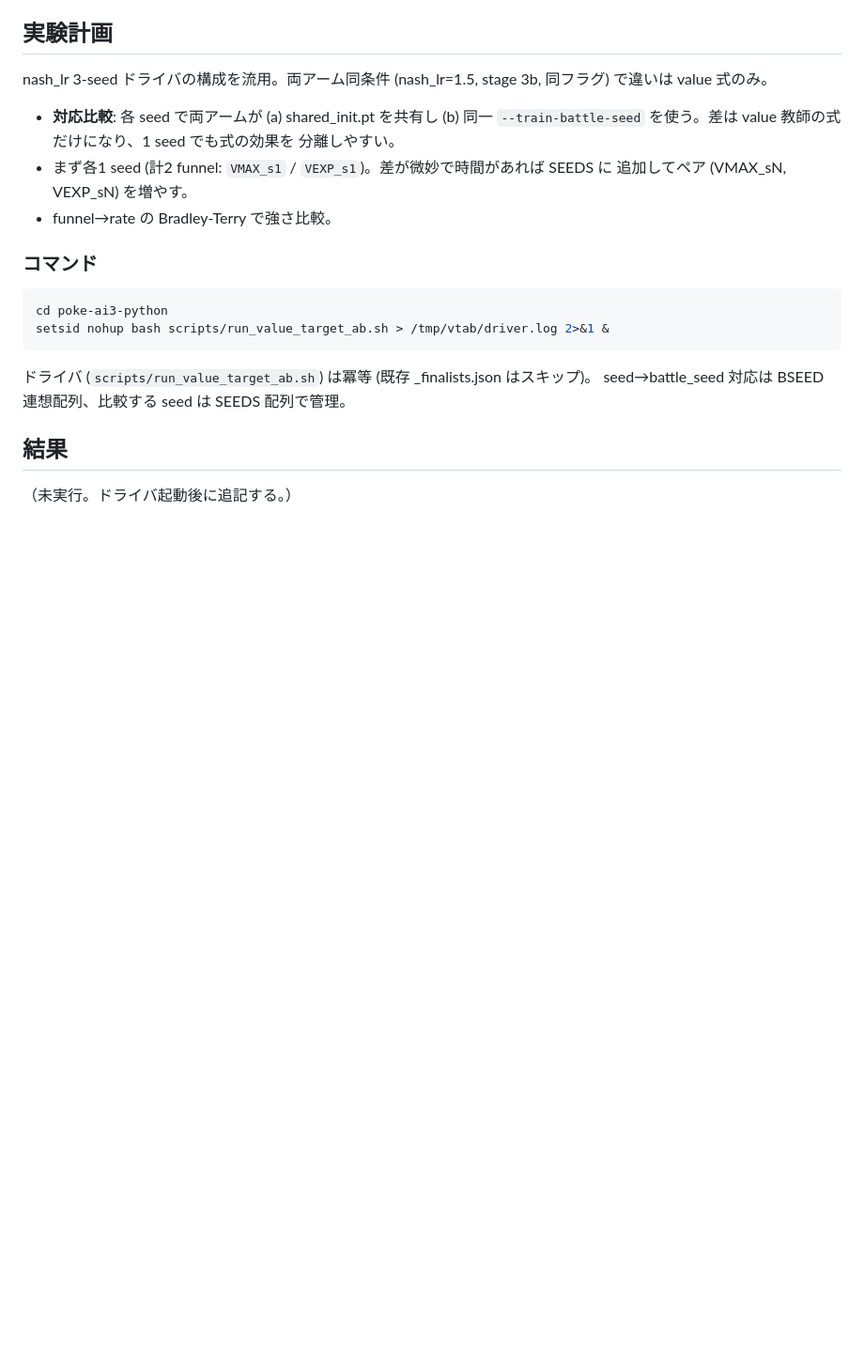
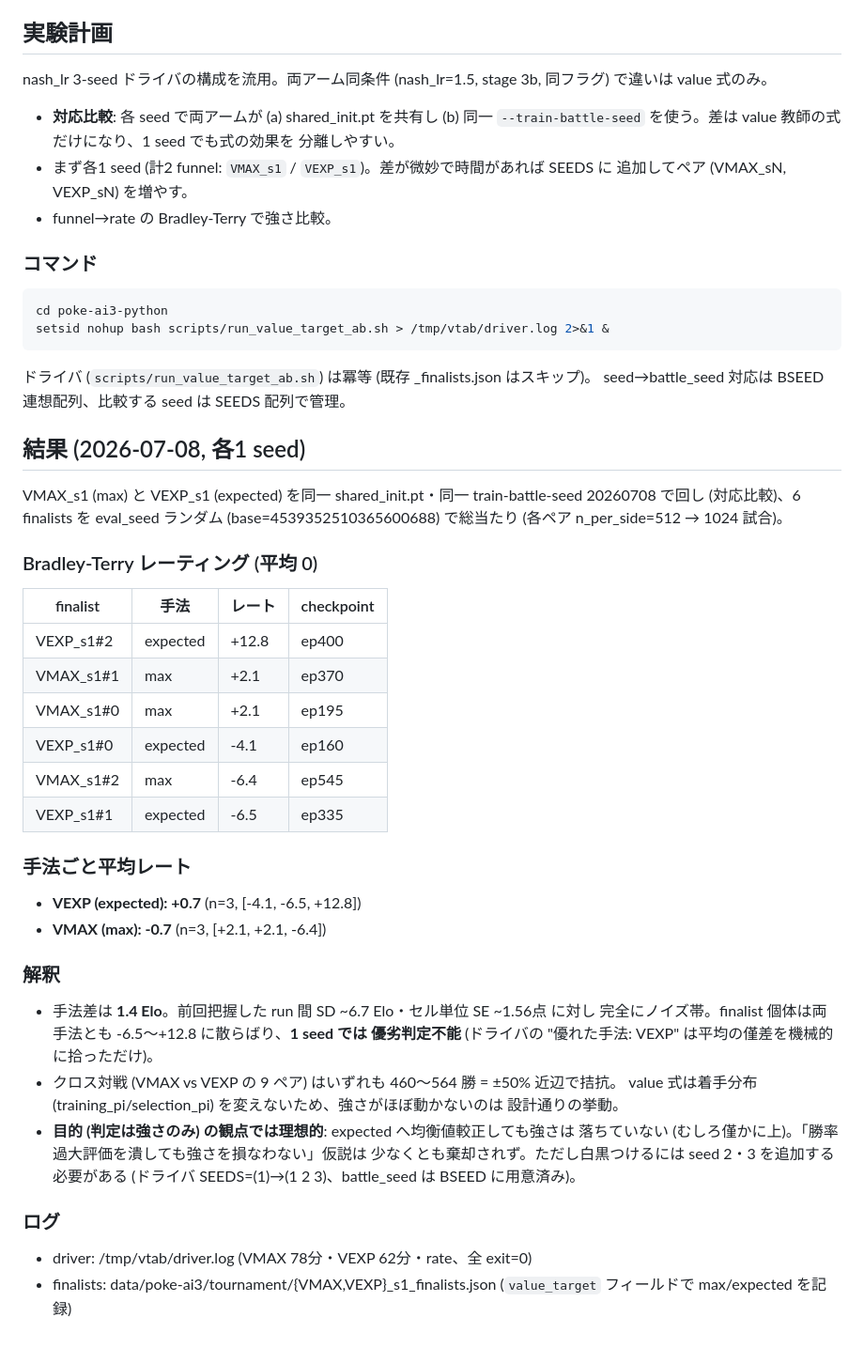
Before and after one commit to dochy-ksti/pokemon-nash-study, a Markdown page: experiments/poke-ai3/20260708_1406_value教師_max_vs_expected_AB.md, the part around the change. Shown at 94% size. GitHub-like rendering; blank space fills up the shorter version.

Commit message:
value 教師 max/expected A/B の 1seed 結果を追記 (差1.4Elo=ノイズ帯・強さ回帰なし)

```diff
--- a/experiments/poke-ai3/20260708_1406_value教師_max_vs_expected_AB.md
+++ b/experiments/poke-ai3/20260708_1406_value教師_max_vs_expected_AB.md
@@ -69,6 +69,43 @@ setsid nohup bash scripts/run_value_target_ab.sh > /tmp/vtab/driver.log 2>&1 &
 ドライバ (`scripts/run_value_target_ab.sh`) は冪等 (既存 _finalists.json はスキップ)。
 seed→battle_seed 対応は BSEED 連想配列、比較する seed は SEEDS 配列で管理。
 
-## 結果
+## 結果 (2026-07-08, 各1 seed)
 
-（未実行。ドライバ起動後に追記する。）
+VMAX_s1 (max) と VEXP_s1 (expected) を同一 shared_init.pt・同一 train-battle-seed
+20260708 で回し (対応比較)、6 finalists を eval_seed ランダム (base=4539352510365600688)
+で総当たり (各ペア n_per_side=512 → 1024 試合)。
+
+### Bradley-Terry レーティング (平均 0)
+
+| finalist | 手法 | レート | checkpoint |
+|---|---|---|---|
+| VEXP_s1#2 | expected | +12.8 | ep400 |
+| VMAX_s1#1 | max | +2.1 | ep370 |
+| VMAX_s1#0 | max | +2.1 | ep195 |
+| VEXP_s1#0 | expected | -4.1 | ep160 |
+| VMAX_s1#2 | max | -6.4 | ep545 |
+| VEXP_s1#1 | expected | -6.5 | ep335 |
+
+### 手法ごと平均レート
+
+- **VEXP (expected): +0.7** (n=3, [-4.1, -6.5, +12.8])
+- **VMAX (max): -0.7** (n=3, [+2.1, +2.1, -6.4])
+
+### 解釈
+
+- 手法差は **1.4 Elo**。前回把握した run 間 SD ~6.7 Elo・セル単位 SE ~1.56点 に対し
+  完全にノイズ帯。finalist 個体は両手法とも -6.5〜+12.8 に散らばり、**1 seed では
+  優劣判定不能** (ドライバの "優れた手法: VEXP" は平均の僅差を機械的に拾っただけ)。
+- クロス対戦 (VMAX vs VEXP の 9 ペア) はいずれも 460〜564 勝 = ±50% 近辺で拮抗。
+  value 式は着手分布 (training_pi/selection_pi) を変えないため、強さがほぼ動かないのは
+  設計通りの挙動。
+- **目的 (判定は強さのみ) の観点では理想的**: expected へ均衡値較正しても強さは
+  落ちていない (むしろ僅かに上)。「勝率過大評価を潰しても強さを損なわない」仮説は
+  少なくとも棄却されず。ただし白黒つけるには seed 2・3 を追加する必要がある
+  (ドライバ SEEDS=(1)→(1 2 3)、battle_seed は BSEED に用意済み)。
+
+### ログ
+
+- driver: /tmp/vtab/driver.log (VMAX 78分・VEXP 62分・rate、全 exit=0)
+- finalists: data/poke-ai3/tournament/{VMAX,VEXP}_s1_finalists.json
+  (`value_target` フィールドで max/expected を記録)
```
